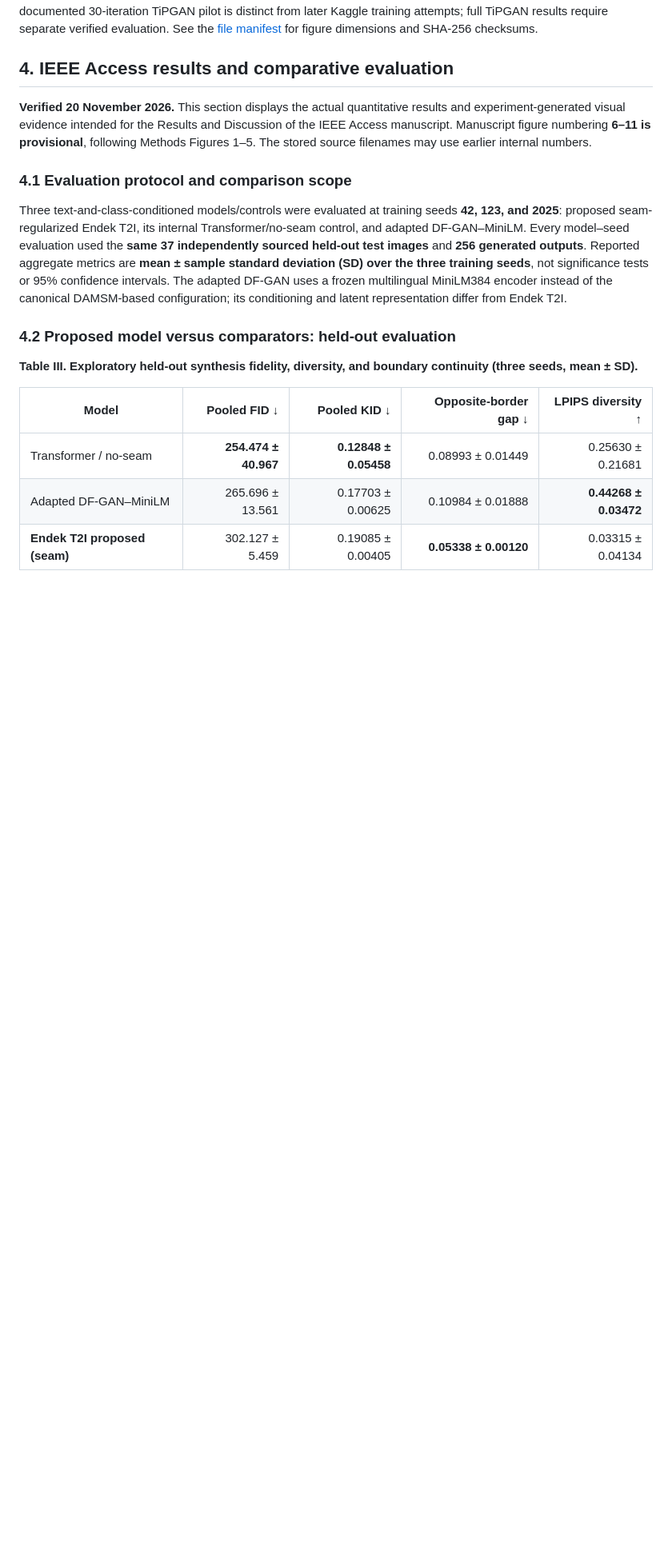
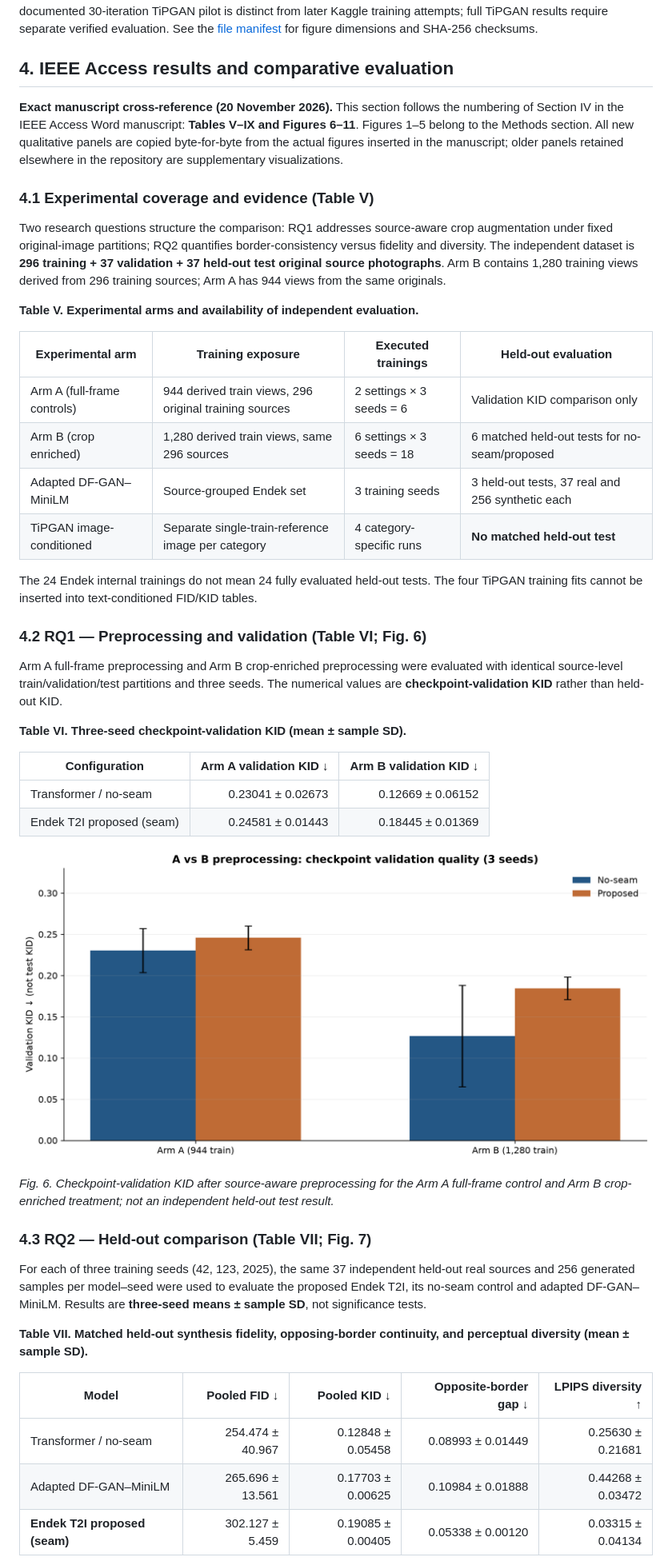
Before and after one commit to wiwik-instiki/EndekGAN-T2I-with-Preprocessing, a Markdown page: README.md, the part around one of its changes. Shown at 80% size. Drawn GitHub-style; blank space fills up the shorter version.

```diff
--- a/README.md
+++ b/README.md
@@ -92,19 +92,47 @@ The diagrams describe the **Methods** protocol, not a completed claim of benchma
 
 ## 4. IEEE Access results and comparative evaluation
 
-**Verified 20 November 2026.** This section displays the actual quantitative results and experiment-generated visual evidence intended for the Results and Discussion of the IEEE Access manuscript. Manuscript figure numbering **6–11 is provisional**, following Methods Figures 1–5. The stored source filenames may use earlier internal numbers.
+**Exact manuscript cross-reference (20 November 2026).** This section follows the numbering of Section IV in the IEEE Access Word manuscript: **Tables V–IX and Figures 6–11**. Figures 1–5 belong to the Methods section. All new qualitative panels are copied byte-for-byte from the actual figures inserted in the manuscript; older panels retained elsewhere in the repository are supplementary visualizations.
 
-### 4.1 Evaluation protocol and comparison scope
+### 4.1 Experimental coverage and evidence (Table V)
 
-Three text-and-class-conditioned models/controls were evaluated at training seeds **42, 123, and 2025**: proposed seam-regularized Endek T2I, its internal Transformer/no-seam control, and adapted DF-GAN–MiniLM. Every model–seed evaluation used the **same 37 independently sourced held-out test images** and **256 generated outputs**. Reported aggregate metrics are **mean ± sample standard deviation (SD) over the three training seeds**, not significance tests or 95% confidence intervals. The adapted DF-GAN uses a frozen multilingual MiniLM384 encoder instead of the canonical DAMSM-based configuration; its conditioning and latent representation differ from Endek T2I.
+Two research questions structure the comparison: RQ1 addresses source-aware crop augmentation under fixed original-image partitions; RQ2 quantifies border-consistency versus fidelity and diversity. The independent dataset is **296 training + 37 validation + 37 held-out test original source photographs**. Arm B contains 1,280 training views derived from 296 training sources; Arm A has 944 views from the same originals.
 
-### 4.2 Proposed model versus comparators: held-out evaluation
+**Table V. Experimental arms and availability of independent evaluation.**
 
-**Table III. Exploratory held-out synthesis fidelity, diversity, and boundary continuity (three seeds, mean ± SD).**
+| Experimental arm | Training exposure | Executed trainings | Held-out evaluation |
+|---|---|---|---|
+| Arm A (full-frame controls) | 944 derived train views, 296 original training sources | 2 settings × 3 seeds = 6 | Validation KID comparison only |
+| Arm B (crop enriched) | 1,280 derived train views, same 296 sources | 6 settings × 3 seeds = 18 | 6 matched held-out tests for no-seam/proposed |
+| Adapted DF-GAN–MiniLM | Source-grouped Endek set | 3 training seeds | 3 held-out tests, 37 real and 256 synthetic each |
+| TiPGAN image-conditioned | Separate single-train-reference image per category | 4 category-specific runs | **No matched held-out test** |
+
+The 24 Endek internal trainings do not mean 24 fully evaluated held-out tests. The four TiPGAN training fits cannot be inserted into text-conditioned FID/KID tables.
+
+### 4.2 RQ1 — Preprocessing and validation (Table VI; Fig. 6)
+
+Arm A full-frame preprocessing and Arm B crop-enriched preprocessing were evaluated with identical source-level train/validation/test partitions and three seeds. The numerical values are **checkpoint-validation KID** rather than held-out KID.
+
+**Table VI. Three-seed checkpoint-validation KID (mean ± sample SD).**
+
+| Configuration | Arm A validation KID ↓ | Arm B validation KID ↓ |
+|---|---:|---:|
+| Transformer / no-seam | 0.23041 ± 0.02673 | 0.12669 ± 0.06152 |
+| Endek T2I proposed (seam) | 0.24581 ± 0.01443 | 0.18445 ± 0.01369 |
+
+<p align="center"><a href="figures/fig21_preprocessing_A_B_validation_kid.png"><img src="figures/fig21_preprocessing_A_B_validation_kid.png" alt="Arm A and Arm B source-aware checkpoint-validation KID, the actual manuscript Figure 6" width="880"></a></p>
+
+*Fig. 6. Checkpoint-validation KID after source-aware preprocessing for the Arm A full-frame control and Arm B crop-enriched treatment; not an independent held-out test result.*
+
+### 4.3 RQ2 — Held-out comparison (Table VII; Fig. 7)
+
+For each of three training seeds (42, 123, 2025), the same 37 independent held-out real sources and 256 generated samples per model–seed were used to evaluate the proposed Endek T2I, its no-seam control and adapted DF-GAN–MiniLM. Results are **three-seed means ± sample SD**, not significance tests.
+
+**Table VII. Matched held-out synthesis fidelity, opposing-border continuity, and perceptual diversity (mean ± sample SD).**
 
 | Model | Pooled FID ↓ | Pooled KID ↓ | Opposite-border gap ↓ | LPIPS diversity ↑ |
 |---|---:|---:|---:|---:|
-| Transformer / no-seam | **254.474 ± 40.967** | **0.12848 ± 0.05458** | 0.08993 ± 0.01449 | 0.25630 ± 0.21681 |
-| Adapted DF-GAN–MiniLM | 265.696 ± 13.561 | 0.17703 ± 0.00625 | 0.10984 ± 0.01888 | **0.44268 ± 0.03472** |
-| **Endek T2I proposed (seam)** | 302.127 ± 5.459 | 0.19085 ± 0.00405 | **0.05338 ± 0.00120** | 0.03315 ± 0.04134 |
+| Transformer / no-seam | 254.474 ± 40.967 | 0.12848 ± 0.05458 | 0.08993 ± 0.01449 | 0.25630 ± 0.21681 |
+| Adapted DF-GAN–MiniLM | 265.696 ± 13.561 | 0.17703 ± 0.00625 | 0.10984 ± 0.01888 | 0.44268 ± 0.03472 |
+| **Endek T2I proposed (seam)** | 302.127 ± 5.459 | 0.19085 ± 0.00405 | 0.05338 ± 0.00120 | 0.03315 ± 0.04134 |
 
```
Also changed, not shown: other parts of README.md (+29 -57 lines), docs/CODE_AND_DATA_AVAILABILITY_IEEE.md (+1 -1 lines), docs/IEEE_RESULTS_README_PROVENANCE_20261120.md (+20 -15 lines), figures/fig27_ieee_tipgan_training_examples_only.png (added), 2 other files.
